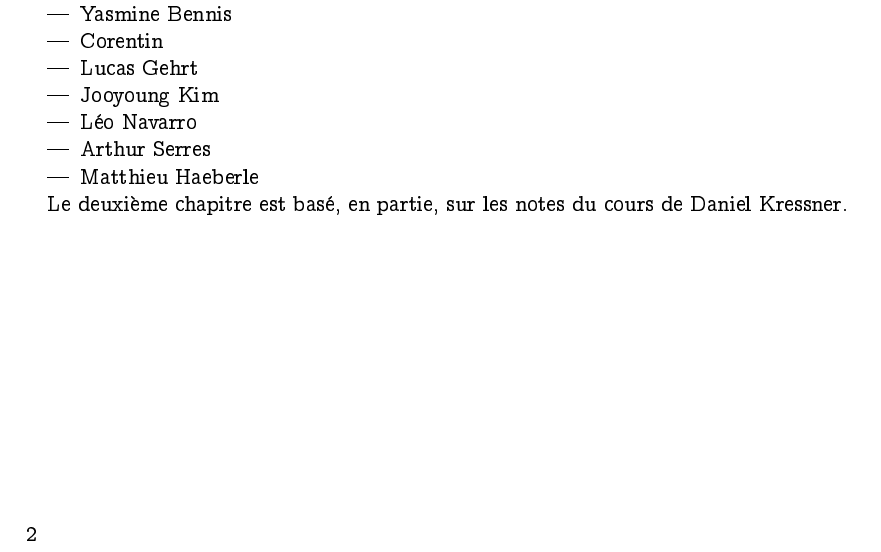
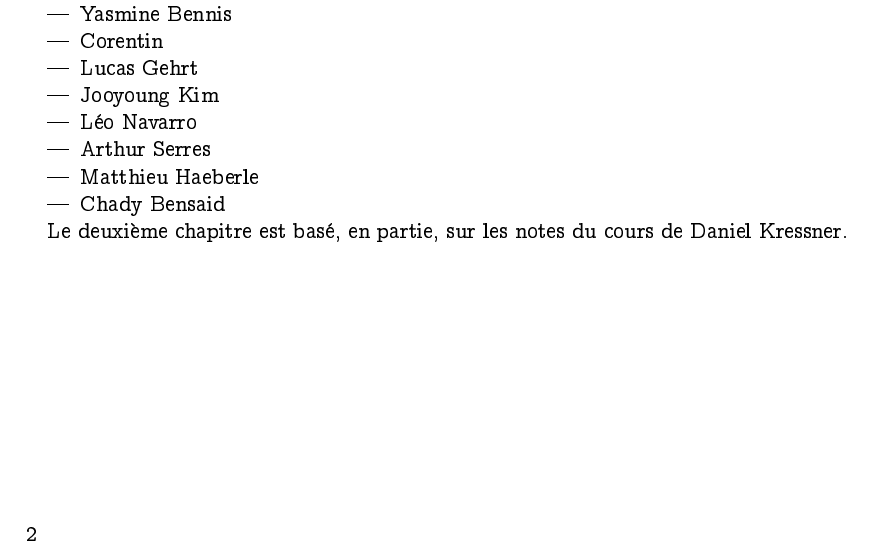
Before and after one commit to EisenIn/Algebre-Lineaire-2, a LaTeX book (notes.tex): part of page 2 of 109, cut so that both start at the same text. Compiled offline with pdfLaTeX.

Commit message:
Update notes.tex

```diff
--- a/notes.tex
+++ b/notes.tex
@@ -141,6 +141,7 @@ Des corrections et modifications ont été implémentées par:
 \item Léo Navarro
 \item Arthur Serres
 \item Matthieu Haeberle
+\item Chady Bensaid
 \end{itemize}
 
 Le deuxième   chapitre est basé, en partie, sur les notes du cours de Daniel Kressner.
```
